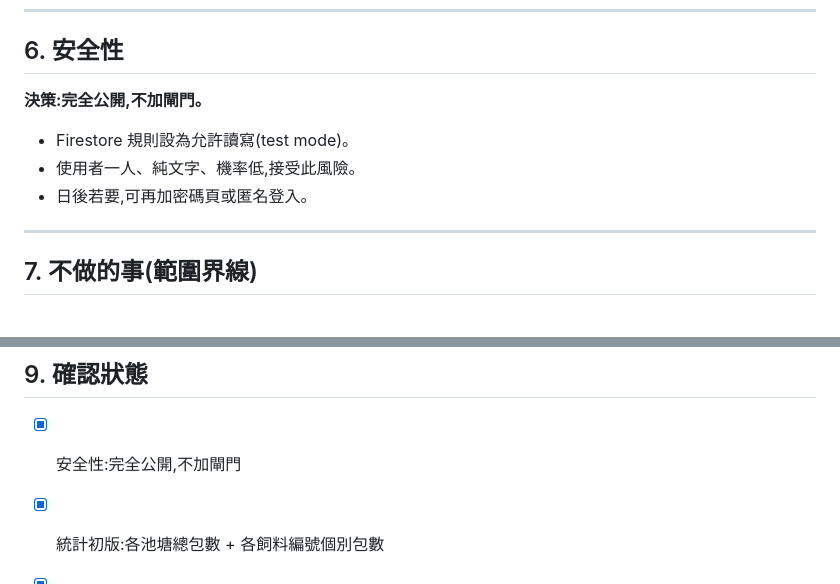
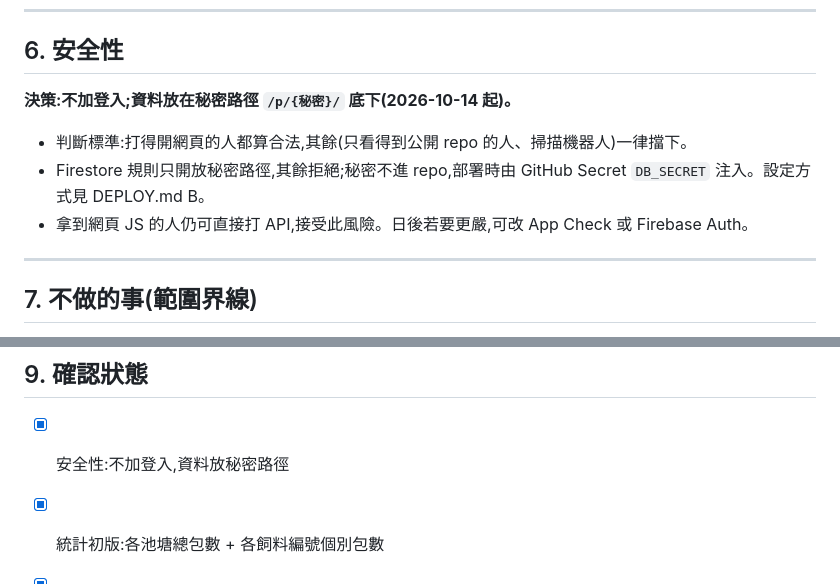
Before and after one commit to senaoSam/fishpond-log, a Markdown page: SPEC.md, 2 parts joined by grey strips. GitHub-like rendering.

```diff
--- a/SPEC.md
+++ b/SPEC.md
@@ -115,11 +115,11 @@
 
 ## 6. 安全性
 
-**決策:完全公開,不加閘門。**
+**決策:不加登入;資料放在秘密路徑 `/p/{秘密}/` 底下(2026-10-14 起)。**
 
-- Firestore 規則設為允許讀寫(test mode)。
-- 使用者一人、純文字、機率低,接受此風險。
-- 日後若要,可再加密碼頁或匿名登入。
+- 判斷標準:打得開網頁的人都算合法,其餘(只看得到公開 repo 的人、掃描機器人)一律擋下。
+- Firestore 規則只開放秘密路徑,其餘拒絕;秘密不進 repo,部署時由 GitHub Secret `DB_SECRET` 注入。設定方式見 DEPLOY.md B。
+- 拿到網頁 JS 的人仍可直接打 API,接受此風險。日後若要更嚴,可改 App Check 或 Firebase Auth。
 
 ---
 
@@ -145,7 +145,7 @@
 
 ## 9. 確認狀態
 
-- [x] 安全性:完全公開,不加閘門
+- [x] 安全性:不加登入,資料放秘密路徑
 - [x] 統計初版:各池塘總包數 + 各飼料編號個別包數
 - [x] 介面語言:全繁體中文
 - [ ] 「池塘名稱」常用的有哪幾個?(可日後在設定頁自行新增)
```
Also changed, not shown: DEPLOY.md (+22 -6 lines).
